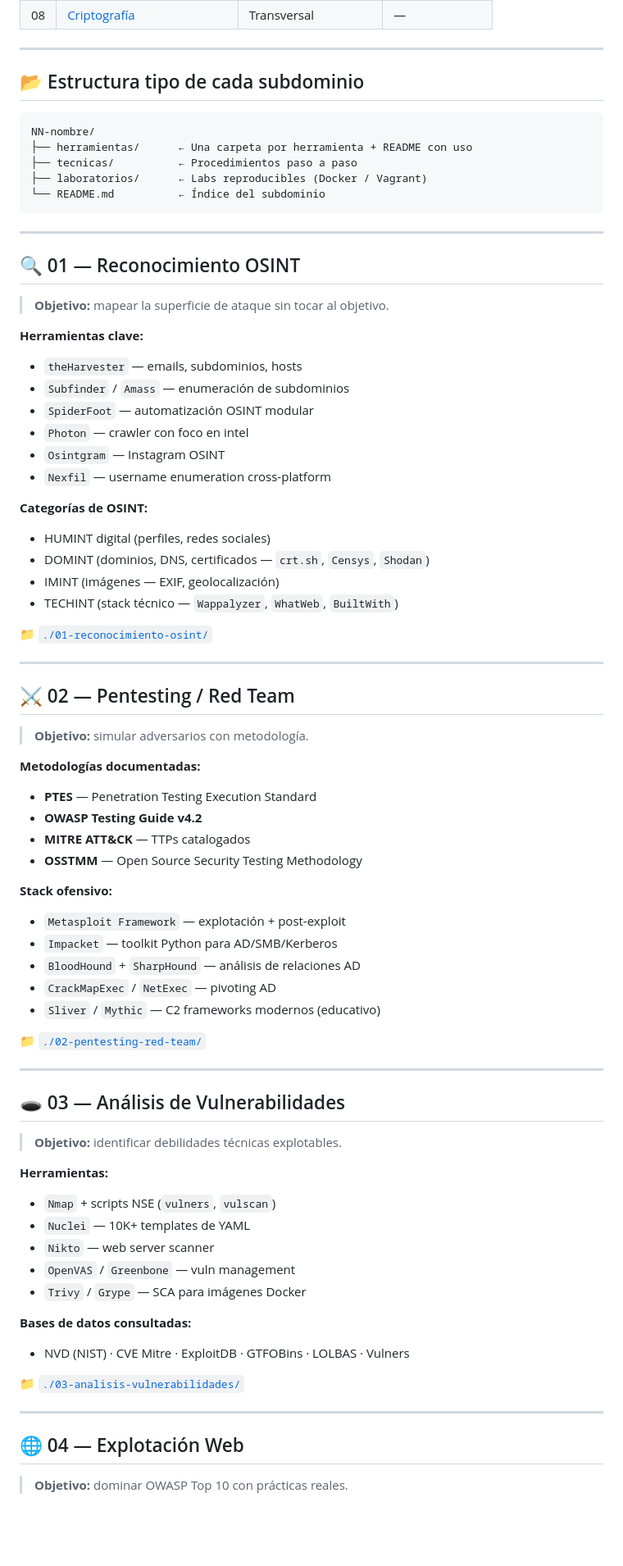
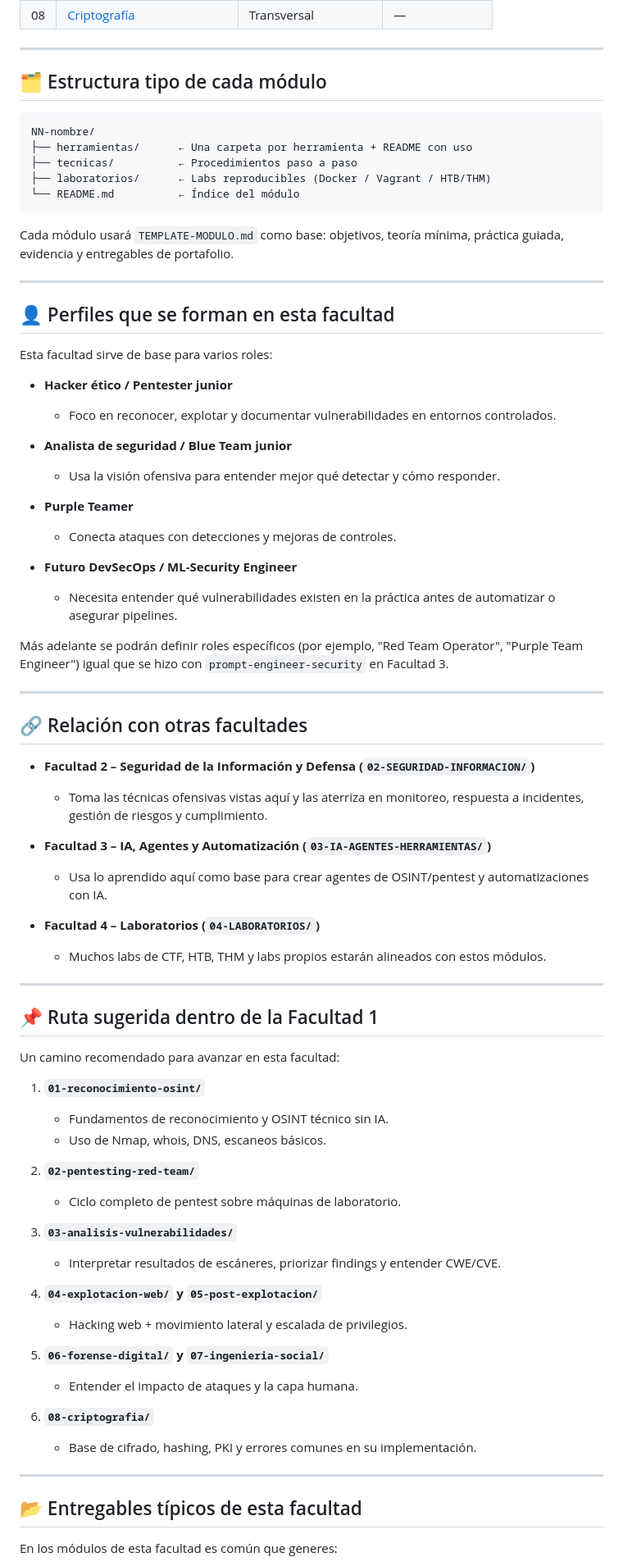
Before and after one commit to 0xvanguard/University-Cybersecurity-Free, a Markdown page: 01-CIBERSEGURIDAD/README.md, the part around one of its changes. Shown at 82% size. Drawn GitHub-style; blank space fills up the shorter version.

Commit message:
docs: actualizar README de Facultad 1 como descripción general ofensiva + ruta

````diff
--- a/01-CIBERSEGURIDAD/README.md
+++ b/01-CIBERSEGURIDAD/README.md
@@ -33,80 +63,79 @@ Esta sección agrupa todo el conocimiento, herramientas y laboratorios relaciona
 
 ---
 
-## 📂 Estructura tipo de cada subdominio
+## 🗂 Estructura tipo de cada módulo
 
-```
+```text
 NN-nombre/
 ├── herramientas/      ← Una carpeta por herramienta + README con uso
 ├── tecnicas/          ← Procedimientos paso a paso
-├── laboratorios/      ← Labs reproducibles (Docker / Vagrant)
-└── README.md          ← Índice del subdominio
+├── laboratorios/      ← Labs reproducibles (Docker / Vagrant / HTB/THM)
+└── README.md          ← Índice del módulo
 ```
+
+Cada módulo usará `TEMPLATE-MODULO.md` como base: objetivos, teoría mínima, práctica guiada, evidencia y entregables de portafolio.
 
 ---
 
-## 🔍 01 — Reconocimiento OSINT
+## 👤 Perfiles que se forman en esta facultad
 
-> **Objetivo:** mapear la superficie de ataque sin tocar al objetivo.
+Esta facultad sirve de base para varios roles:
 
-**Herramientas clave:**
-- `theHarvester` — emails, subdominios, hosts
-- `Subfinder` / `Amass` — enumeración de subdominios
-- `SpiderFoot` — automatización OSINT modular
-- `Photon` — crawler con foco en intel
-- `Osintgram` — Instagram OSINT
-- `Nexfil` — username enumeration cross-platform
+- **Hacker ético / Pentester junior**
+  - Foco en reconocer, explotar y documentar vulnerabilidades en entornos controlados.
 
-**Categorías de OSINT:**
-- HUMINT digital (perfiles, redes sociales)
-- DOMINT (dominios, DNS, certificados — `crt.sh`, `Censys`, `Shodan`)
-- IMINT (imágenes — EXIF, geolocalización)
-- TECHINT (stack técnico — `Wappalyzer`, `WhatWeb`, `BuiltWith`)
+- **Analista de seguridad / Blue Team junior**
+  - Usa la visión ofensiva para entender mejor qué detectar y cómo responder.
 
-📁 [`./01-reconocimiento-osint/`](./01-reconocimiento-osint/)
+- **Purple Teamer**
+  - Conecta ataques con detecciones y mejoras de controles.
+
+- **Futuro DevSecOps / ML-Security Engineer**
+  - Necesita entender qué vulnerabilidades existen en la práctica antes de automatizar o asegurar pipelines.
+
+Más adelante se podrán definir roles específicos (por ejemplo, "Red Team Operator", "Purple Team Engineer") igual que se hizo con `prompt-engineer-security` en Facultad 3.
 
 ---
 
-## ⚔️ 02 — Pentesting / Red Team
+## 🔗 Relación con otras facultades
 
-> **Objetivo:** simular adversarios con metodología.
+- **Facultad 2 – Seguridad de la Información y Defensa (`02-SEGURIDAD-INFORMACION/`)**
+  - Toma las técnicas ofensivas vistas aquí y las aterriza en monitoreo, respuesta a incidentes, gestión de riesgos y cumplimiento.
 
-**Metodologías documentadas:**
-- **PTES** — Penetration Testing Execution Standard
-- **OWASP Testing Guide v4.2**
-- **MITRE ATT&CK** — TTPs catalogados
-- **OSSTMM** — Open Source Security Testing Methodology
+- **Facultad 3 – IA, Agentes y Automatización (`03-IA-AGENTES-HERRAMIENTAS/`)**
+  - Usa lo aprendido aquí como base para crear agentes de OSINT/pentest y automatizaciones con IA.
 
-**Stack ofensivo:**
-- `Metasploit Framework` — explotación + post-exploit
-- `Impacket` — toolkit Python para AD/SMB/Kerberos
-- `BloodHound` + `SharpHound` — análisis de relaciones AD
-- `CrackMapExec` / `NetExec` — pivoting AD
-- `Sliver` / `Mythic` — C2 frameworks modernos (educativo)
-
-📁 [`./02-pentesting-red-team/`](./02-pentesting-red-team/)
+- **Facultad 4 – Laboratorios (`04-LABORATORIOS/`)**
+  - Muchos labs de CTF, HTB, THM y labs propios estarán alineados con estos módulos.
 
 ---
 
-## 🕳️ 03 — Análisis de Vulnerabilidades
+## 📌 Ruta sugerida dentro de la Facultad 1
 
-> **Objetivo:** identificar debilidades técnicas explotables.
+Un camino recomendado para avanzar en esta facultad:
 
-**Herramientas:**
-- `Nmap` + scripts NSE (`vulners`, `vulscan`)
-- `Nuclei` — 10K+ templates de YAML
-- `Nikto` — web server scanner
-- `OpenVAS` / `Greenbone` — vuln management
-- `Trivy` / `Grype` — SCA para imágenes Docker
+1. **`01-reconocimiento-osint/`**
+   - Fundamentos de reconocimiento y OSINT técnico sin IA.
+   - Uso de Nmap, whois, DNS, escaneos básicos.
 
-**Bases de datos consultadas:**
-- NVD (NIST) · CVE Mitre · ExploitDB · GTFOBins · LOLBAS · Vulners
+2. **`02-pentesting-red-team/`**
+   - Ciclo completo de pentest sobre máquinas de laboratorio.
 
-📁 [`./03-analisis-vulnerabilidades/`](./03-analisis-vulnerabilidades/)
+3. **`03-analisis-vulnerabilidades/`**
+   - Interpretar resultados de escáneres, priorizar findings y entender CWE/CVE.
+
+4. **`04-explotacion-web/` y `05-post-explotacion/`**
+   - Hacking web + movimiento lateral y escalada de privilegios.
+
+5. **`06-forense-digital/` y `07-ingenieria-social/`**
+   - Entender el impacto de ataques y la capa humana.
+
+6. **`08-criptografia/`**
+   - Base de cifrado, hashing, PKI y errores comunes en su implementación.
 
 ---
 
-## 🌐 04 — Explotación Web
+## 📂 Entregables típicos de esta facultad
 
-> **Objetivo:** dominar OWASP Top 10 con prácticas reales.
+En los módulos de esta facultad es común que generes:
 
````
Also changed, not shown: other parts of 01-CIBERSEGURIDAD/README.md (+45 -155 lines).
